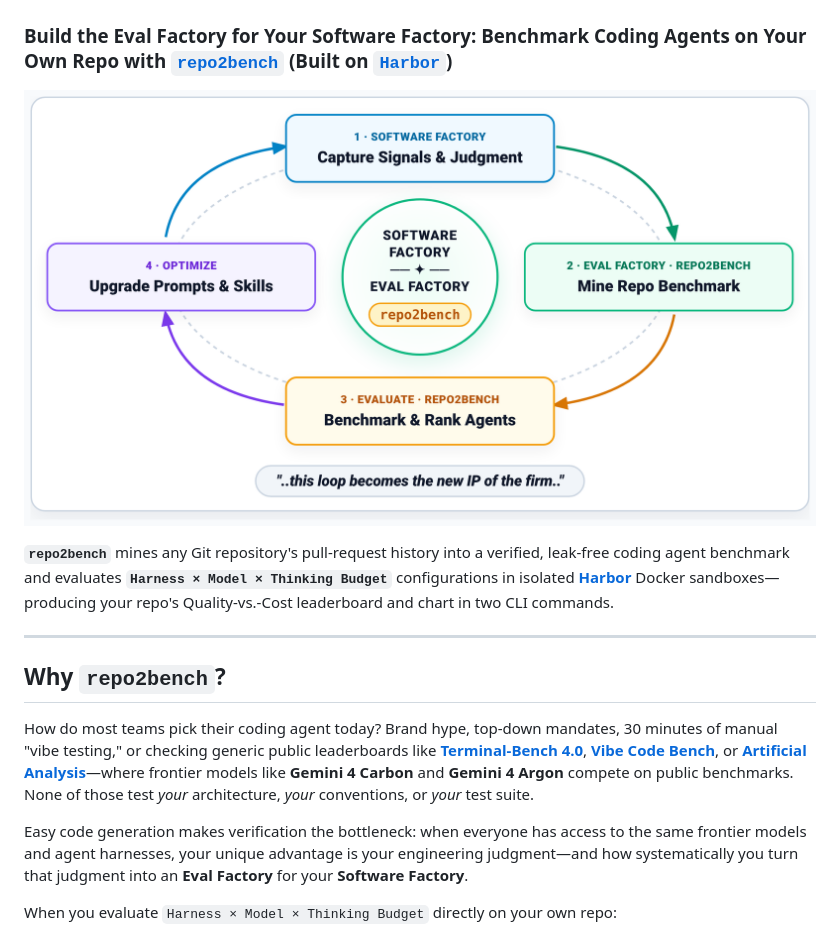
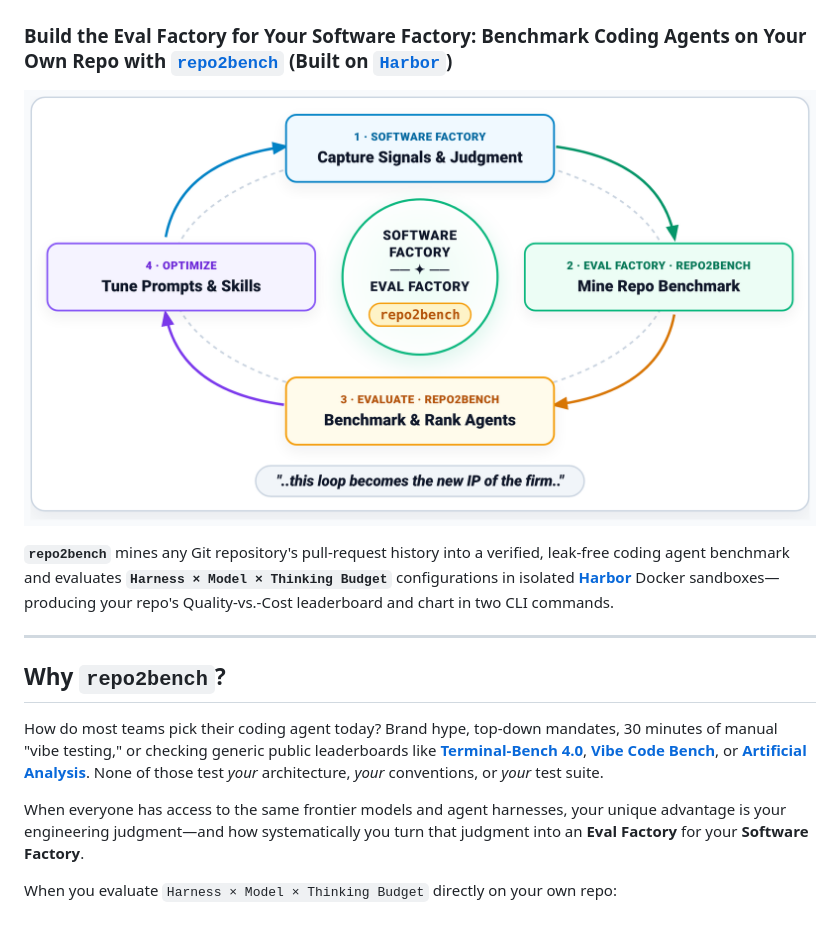
Before and after one commit to amirmordechai/repo2bench, a Markdown page: README.md, the part around the change. GitHub-like rendering; pictures changed too: docs/assets/overview_flow.png.

Commit message:
Sync overview flywheel diagram and README wording

```diff
--- a/README.md
+++ b/README.md
@@ -11,9 +11,9 @@
 
 ## Why `repo2bench`?
 
-How do most teams pick their coding agent today? Brand hype, top-down mandates, 30 minutes of manual "vibe testing," or checking generic public leaderboards like **[Terminal-Bench 4.0](https://www.vals.ai/benchmarks/terminal-bench-4)**, **[Vibe Code Bench](https://www.vals.ai/benchmarks/vibe-code)**, or **[Artificial Analysis](https://artificialanalysis.ai/leaderboards/models)**—where frontier models like **Gemini 4 Carbon** and **Gemini 4 Argon** compete on public benchmarks. None of those test *your* architecture, *your* conventions, or *your* test suite.
+How do most teams pick their coding agent today? Brand hype, top-down mandates, 30 minutes of manual "vibe testing," or checking generic public leaderboards like **[Terminal-Bench 4.0](https://www.vals.ai/benchmarks/terminal-bench-4)**, **[Vibe Code Bench](https://www.vals.ai/benchmarks/vibe-code)**, or **[Artificial Analysis](https://artificialanalysis.ai/leaderboards/models)**. None of those test *your* architecture, *your* conventions, or *your* test suite.
 
-Easy code generation makes verification the bottleneck: when everyone has access to the same frontier models and agent harnesses, your unique advantage is your engineering judgment—and how systematically you turn that judgment into an **Eval Factory** for your **Software Factory**.
+When everyone has access to the same frontier models and agent harnesses, your unique advantage is your engineering judgment—and how systematically you turn that judgment into an **Eval Factory** for your **Software Factory**.
 
 When you evaluate `Harness × Model × Thinking Budget` directly on your own repo:
 - **Counter-intuitive quality & cost winners emerge:** Models with higher per-token list prices can cost **40%+ less per task** when they localize bugs in half the turns, while cranking `Thinking Budget` from `medium` to `high` can actually *lower* accuracy on multi-module repos.
```
